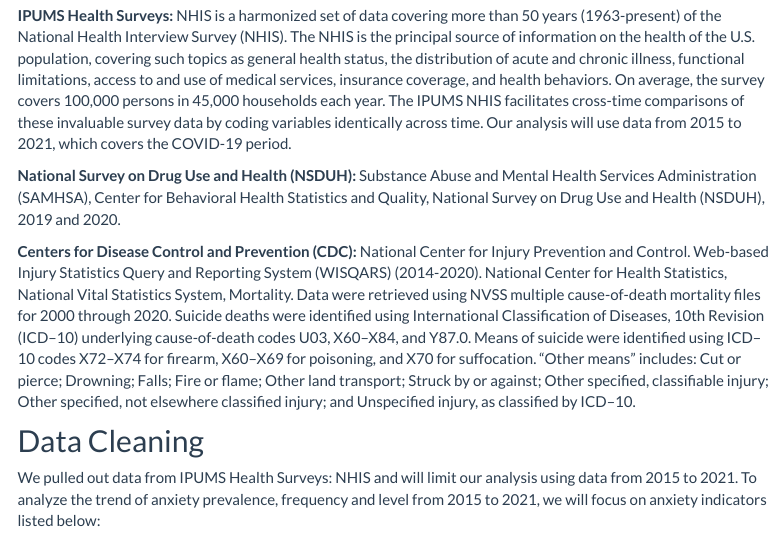
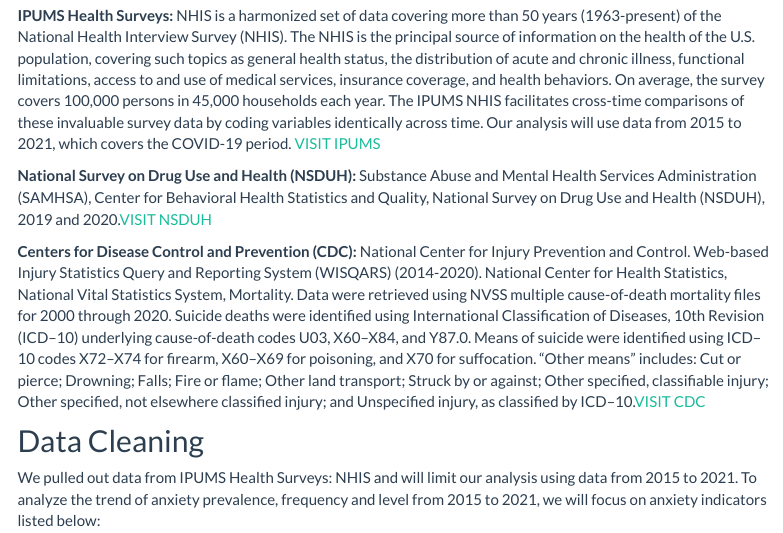
Before and after one commit to KellyLuo233/mental_illness.github.io, an R Markdown document (data_process.Rmd): the page in a window 1100 px wide, from 190 px down. The pictures show the output file data_process.html that the author committed with the source, opened offline; library style sheets and scripts come from the installed R packages; menus at the side of the page are left out.

Commit message:
add website link

```diff
--- a/data_process.Rmd
+++ b/data_process.Rmd
@@ -56,14 +57,14 @@
 ## Data Source
 
 **IPUMS Health Surveys:**
-NHIS is a harmonized set of data covering more than 50 years (1963-present) of the National Health Interview Survey (NHIS). The NHIS is the principal source of information on the health of the U.S. population, covering such topics as general health status, the distribution of acute and chronic illness, functional limitations, access to and use of medical services, insurance coverage, and health behaviors. On average, the survey covers 100,000 persons in 45,000 households each year. The IPUMS NHIS facilitates cross-time comparisons of these invaluable survey data by coding variables identically across time. Our analysis will use data from 2015 to 2021, which covers the COVID-19 period.
+NHIS is a harmonized set of data covering more than 50 years (1963-present) of the National Health Interview Survey (NHIS). The NHIS is the principal source of information on the health of the U.S. population, covering such topics as general health status, the distribution of acute and chronic illness, functional limitations, access to and use of medical services, insurance coverage, and health behaviors. On average, the survey covers 100,000 persons in 45,000 households each year. The IPUMS NHIS facilitates cross-time comparisons of these invaluable survey data by coding variables identically across time. Our analysis will use data from 2015 to 2021, which covers the COVID-19 period. [VISIT IPUMS](https://healthsurveys.ipums.org)
 
 **National Survey on Drug Use and Health (NSDUH):**
-Substance Abuse and Mental Health Services Administration (SAMHSA), Center for Behavioral Health Statistics and Quality, National Survey on Drug Use and Health (NSDUH), 2019 and 2020.
+Substance Abuse and Mental Health Services Administration (SAMHSA), Center for Behavioral Health Statistics and Quality, National Survey on Drug Use and Health (NSDUH), 2019 and 2020.[VISIT NSDUH](https://nsduhweb.rti.org/respweb/homepage.cfm)
 
 **Centers for Disease Control and Prevention (CDC):**
 National Center for Injury Prevention and Control. Web-based Injury Statistics Query and Reporting System (WISQARS) (2014-2020).
-National Center for Health Statistics, National Vital Statistics System, Mortality. Data were retrieved using NVSS multiple cause-of-death mortality files for 2000 through 2020. Suicide deaths were identified using International Classification of Diseases, 10th Revision (ICD–10) underlying cause-of-death codes U03, X60–X84, and Y87.0. Means of suicide were identified using ICD–10 codes X72–X74 for firearm, X60–X69 for poisoning, and X70 for suffocation. “Other means” includes: Cut or pierce; Drowning; Falls; Fire or flame; Other land transport; Struck by or against; Other specified, classifiable injury; Other specified, not elsewhere classified injury; and Unspecified injury, as classified by ICD–10.
+National Center for Health Statistics, National Vital Statistics System, Mortality. Data were retrieved using NVSS multiple cause-of-death mortality files for 2000 through 2020. Suicide deaths were identified using International Classification of Diseases, 10th Revision (ICD–10) underlying cause-of-death codes U03, X60–X84, and Y87.0. Means of suicide were identified using ICD–10 codes X72–X74 for firearm, X60–X69 for poisoning, and X70 for suffocation. “Other means” includes: Cut or pierce; Drowning; Falls; Fire or flame; Other land transport; Struck by or against; Other specified, classifiable injury; Other specified, not elsewhere classified injury; and Unspecified injury, as classified by ICD–10.[VISIT CDC](https://www.cdc.gov/injury/wisqars/index.html)
 
 
 ## Data Cleaning
```
Also changed, not shown: data_process.html, data_process.Rmd (1 more changed lines).
